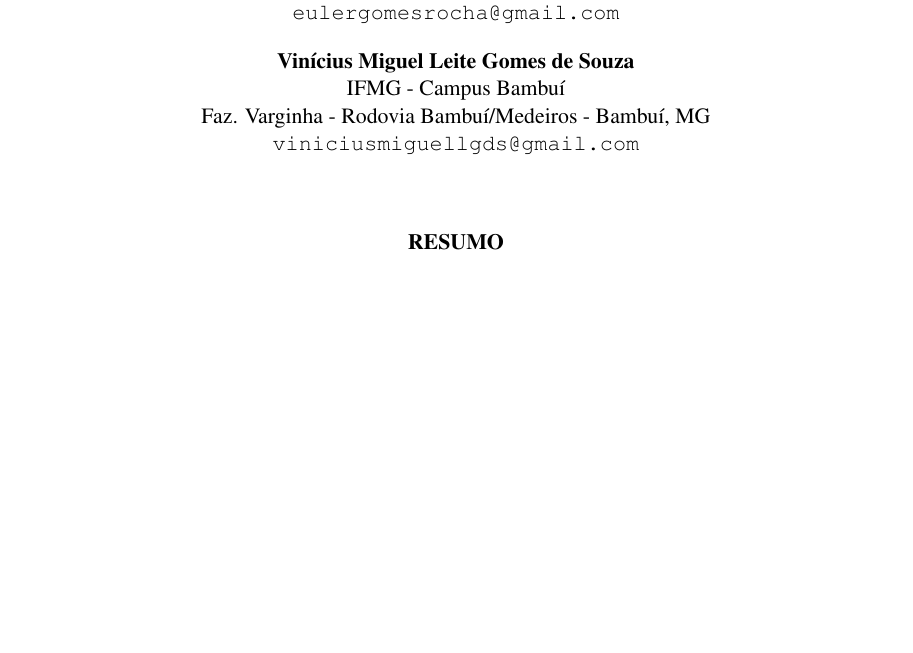
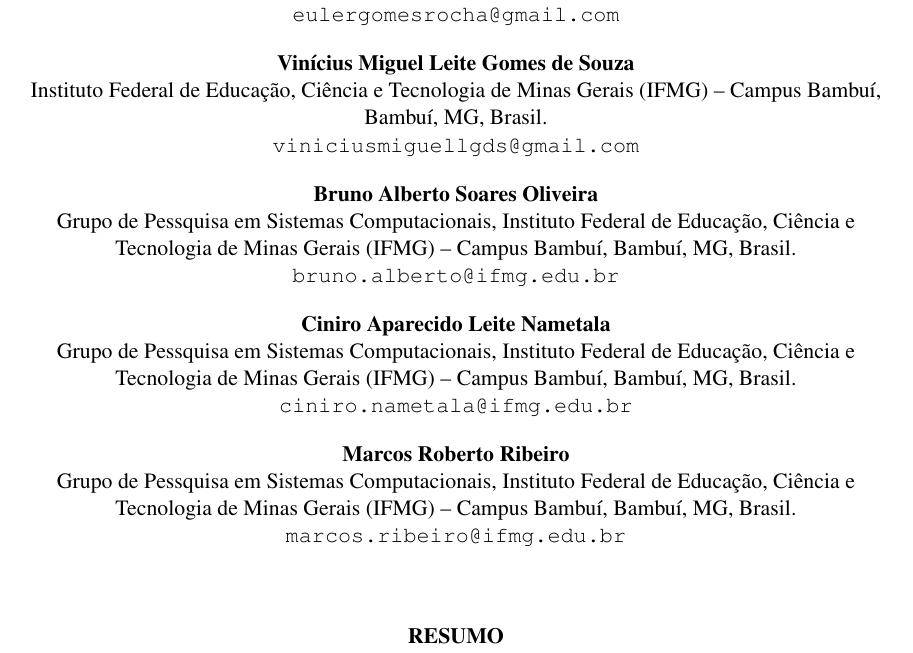
Before and after one commit to eulergomees/parallel_loading, a LaTeX paper (article/exemplo-latex.tex): part of page 1 of 12 before the commit and part of page 1 of 13 after it, cut so that both start at the same text, the shorter picture padded with empty space. Compiled offline with pdfLaTeX.

Commit message:
paper: add new authors

```diff
--- a/article/exemplo-latex.tex
+++ b/article/exemplo-latex.tex
@@ -44,12 +48,29 @@
-\iaddress{Faz. Varginha - Rodovia Bambuí/Medeiros - Bambuí, MG}
+\institute{Instituto Federal de Educação, Ciência e Tecnologia de Minas Gerais (IFMG) – Campus Bambuí, Bambuí, MG, Brasil.}
 \email {eulergomesrocha@gmail.com}
 }
 
 \author{
 \name{Vinícius Miguel Leite Gomes de Souza}
-\institute{IFMG - Campus Bambuí}
-\iaddress{Faz. Varginha - Rodovia Bambuí/Medeiros - Bambuí, MG}
+\institute{Instituto Federal de Educação, Ciência e Tecnologia de Minas Gerais (IFMG) – Campus Bambuí, Bambuí, MG, Brasil.}
 \email {viniciusmiguellgds@gmail.com}
+}
+
+\author{
+\name{Bruno Alberto Soares Oliveira}
+\institute{Grupo de Pessquisa em Sistemas Computacionais, Instituto Federal de Educação, Ciência e Tecnologia de Minas Gerais (IFMG) – Campus Bambuí, Bambuí, MG, Brasil.}
+\email{bruno.alberto@ifmg.edu.br}
+}
+
+\author{
+\name{Ciniro Aparecido Leite Nametala}
+\institute{Grupo de Pessquisa em Sistemas Computacionais, Instituto Federal de Educação, Ciência e Tecnologia de Minas Gerais (IFMG) – Campus Bambuí, Bambuí, MG, Brasil.}
+\email{ciniro.nametala@ifmg.edu.br}
+}
+
+\author{
+\name{Marcos Roberto Ribeiro}
+\institute{Grupo de Pessquisa em Sistemas Computacionais, Instituto Federal de Educação, Ciência e Tecnologia de Minas Gerais (IFMG) – Campus Bambuí, Bambuí, MG, Brasil.}
+\email{marcos.ribeiro@ifmg.edu.br}
 }
 
 \vspace{8mm}
```
Also changed, not shown: article/exemplo-latex.pdf, article/exemplo-latex.tex (11 more changed lines), 5 other files.
